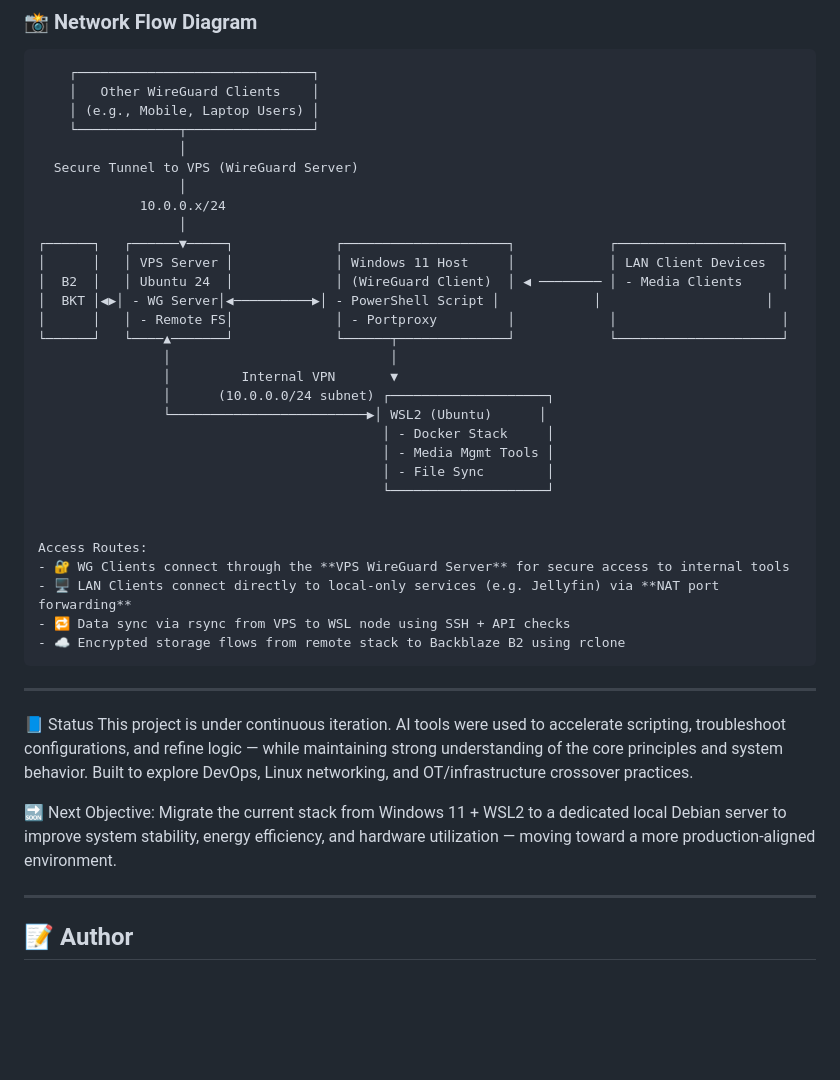
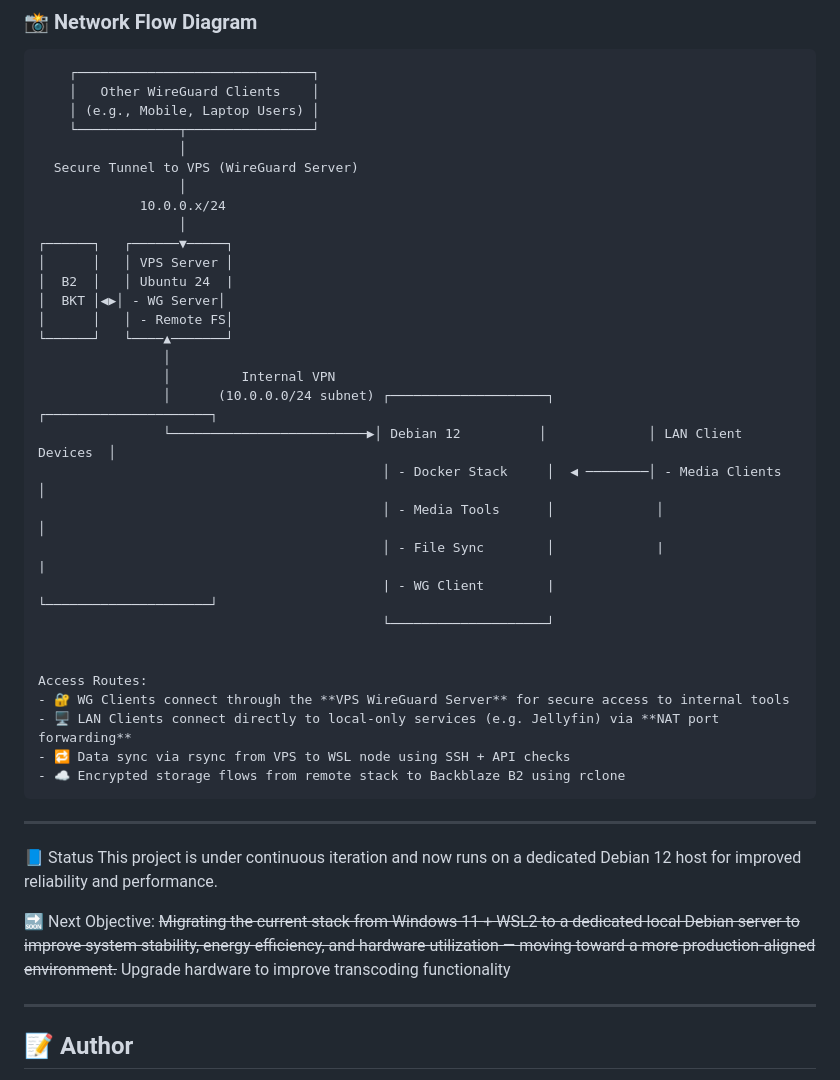
Before and after one commit to nerrad567/secure-media-lab, a Markdown page: README.md, the part around one of its changes. GitHub-like rendering; blank space fills up the shorter version.

```diff
--- a/README.md
+++ b/README.md
@@ -73,19 +73,20 @@ This project documents my personal lab setup combining a containerized service s
                   │
              10.0.0.x/24
                   │
-┌──────┐   ┌──────▼─────┐             ┌─────────────────────┐            ┌─────────────────────┐
-│      │   │ VPS Server │             │ Windows 11 Host     │            │ LAN Client Devices  │
-│  B2  │   │ Ubuntu 24  │             │ (WireGuard Client)  │ ◀ ──────── │ - Media Clients     │
-│  BKT │◀▶│ - WG Server│◀──────────▶│ - PowerShell Script │            │                     │
-│      │   │ - Remote FS│             │ - Portproxy         │            │                     │
-└──────┘   └────▲───────┘             └──────┬──────────────┘            └─────────────────────┘
-                │                            │
-                │         Internal VPN       ▼
-                │      (10.0.0.0/24 subnet) ┌────────────────────┐
-                └─────────────────────────▶│ WSL2 (Ubuntu)      │
-                                            │ - Docker Stack     │
-                                            │ - Media Mgmt Tools │
-                                            │ - File Sync        │
+┌──────┐   ┌──────▼─────┐
+│      │   │ VPS Server │
+│  B2  │   │ Ubuntu 24  |
+│  BKT │◀▶│ - WG Server│
+│      │   │ - Remote FS│
+└──────┘   └────▲───────┘
+                │
+                │         Internal VPN
+                │      (10.0.0.0/24 subnet) ┌────────────────────┐            ┌─────────────────────┐
+                └─────────────────────────▶│ Debian 12          │             │ LAN Client Devices  │
+                                            │ - Docker Stack     │  ◀ ────────│ - Media Clients     │
+                                            │ - Media Tools      │             │                     │
+                                            │ - File Sync        │             |                     |
+                                            | - WG Client        |             └─────────────────────┘
                                             └────────────────────┘
 
 
@@ -99,10 +100,12 @@ Access Routes:
 ---
 
 📘 Status
-This project is under continuous iteration. AI tools were used to accelerate scripting, troubleshoot configurations, and refine logic — while maintaining strong understanding of the core principles and system behavior. Built to explore DevOps, Linux networking, and OT/infrastructure crossover practices.
+This project is under continuous iteration and now runs on a dedicated Debian 12 host for improved reliability and performance.
+
 
 🔜 Next Objective:
-Migrate the current stack from Windows 11 + WSL2 to a dedicated local Debian server to improve system stability, energy efficiency, and hardware utilization — moving toward a more production-aligned environment.
+~~Migrating the current stack from Windows 11 + WSL2 to a dedicated local Debian server to improve system stability, energy efficiency, and hardware utilization — moving toward a more production-aligned environment.~~
+Upgrade hardware to improve transcoding functionality
 
 
 ---
```
Also changed, not shown: other parts of README.md (+8 -8 lines).
